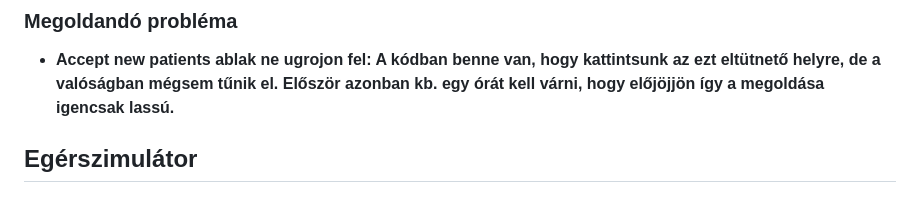
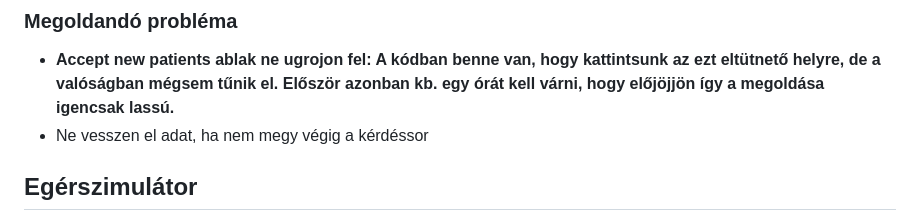
Before and after one commit to fulepdavid/SPCI-triage, a Markdown page: README.md, the part around the change. Rendered like a GitHub page.

```diff
--- a/README.md
+++ b/README.md
@@ -14,6 +14,7 @@
 ### Megoldandó probléma
 
 - **Accept new patients ablak ne ugrojon fel: A kódban benne van, hogy kattintsunk az ezt eltütnető helyre, de a valóságban mégsem tűnik el. Először azonban kb. egy órát kell várni, hogy előjöjjön így a megoldása igencsak lassú.**
+- Ne vesszen el adat, ha nem megy végig a kérdéssor
 
 ## Egérszimulátor
 
```
